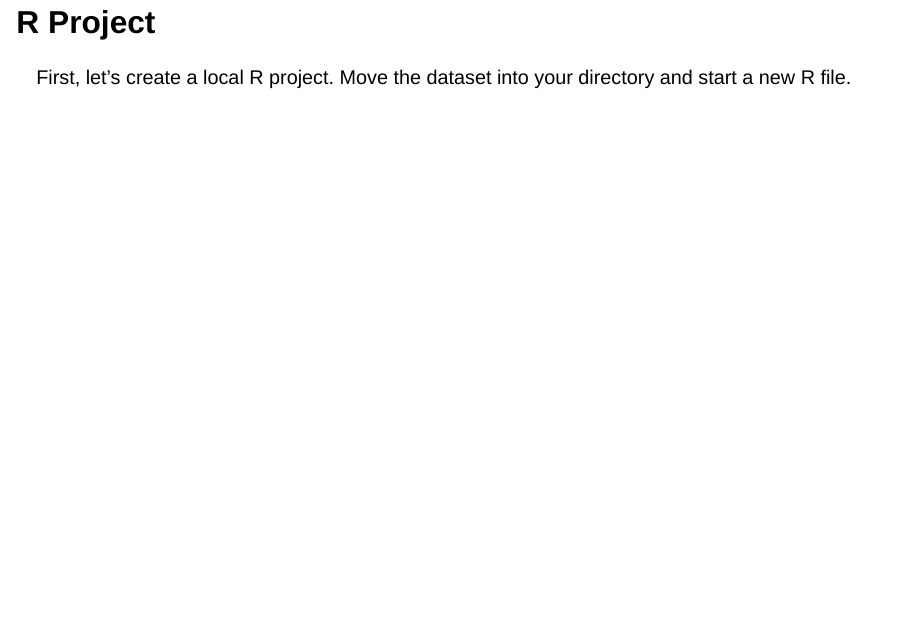
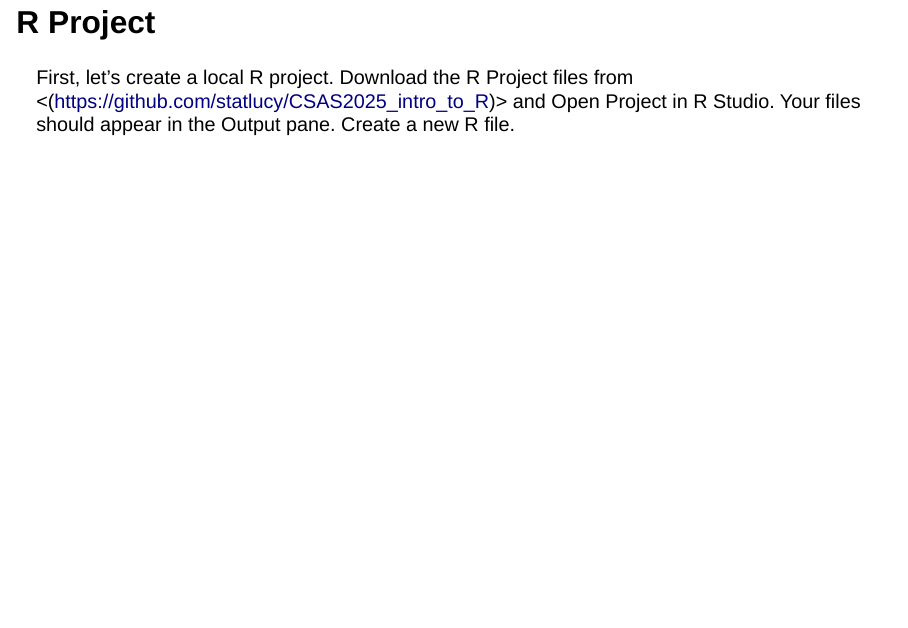
Before and after one commit to statlucy/CSAS2025_intro_to_R, a Quarto document (presentation.qmd): page 16 of 67. Rendered offline with R 4.5, knitr and Pandoc in place of Quarto, with nearby package versions; drawn as Slidy slides in place of the format the file asks for; code that draws random numbers runs with fixed seeds of ours.

Commit message:
slides update

````diff
--- a/presentation.qmd
+++ b/presentation.qmd
@@ -147,11 +147,8 @@ ls()
 
 ## R Project
 
-First, let's create a local R project. Move the dataset into your directory and start a new R file.
+First, let's create a local R project. Download the R Project files from <(https://github.com/statlucy/CSAS2025_intro_to_R)> and Open Project in R Studio. Your files should appear in the Output pane. Create a new R file.
 
-```{r}
-
-```
 
 ## Install and Load R Packages
 
````
Also changed, not shown: presentation.html, presentation_files/figure-revealjs/unnamed-chunk-37-1.png (added), presentation_files/figure-revealjs/unnamed-chunk-38-1.png, presentation_files/figure-revealjs/unnamed-chunk-39-1.png, presentation_files/figure-revealjs/unnamed-chunk-42-1.png, presentation_files/figure-revealjs/unnamed-chunk-43-1.png, presentation_files/figure-revealjs/unnamed-chunk-44-1.png, presentation_files/figure-revealjs/unnamed-chunk-45-1.png, presentation_files/figure-revealjs/unnamed-chunk-46-1.png, presentation_files/figure-revealjs/unnamed-chunk-47-1.png, presentation_files/figure-revealjs/unnamed-chunk-48-1.png, presentation_files/figure-revealjs/unnamed-chunk-49-1.png, presentation_files/figure-revealjs/unnamed-chunk-50-1.png, presentation_files/figure-revealjs/unnamed-chunk-51-1.png.
